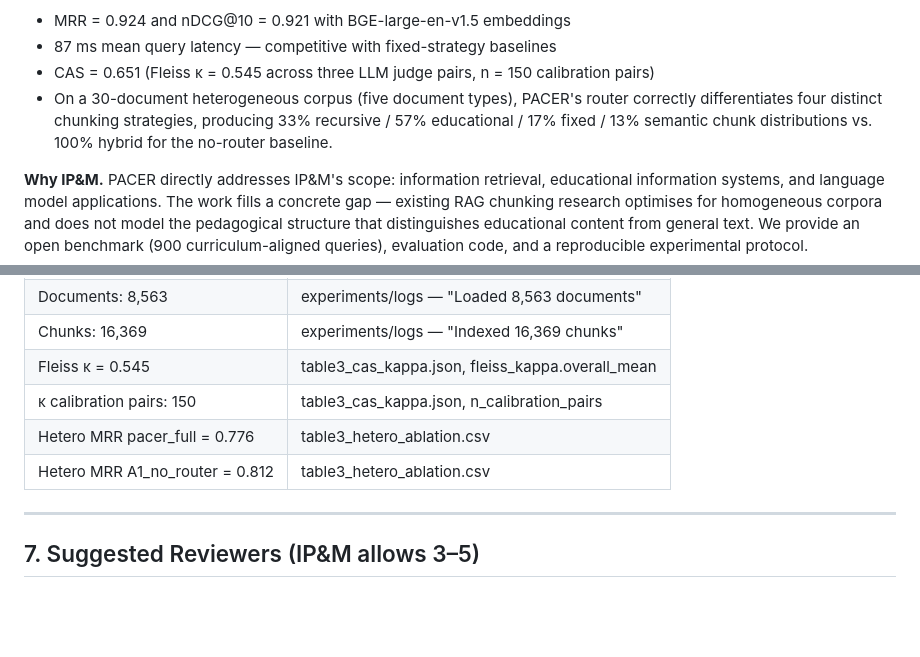
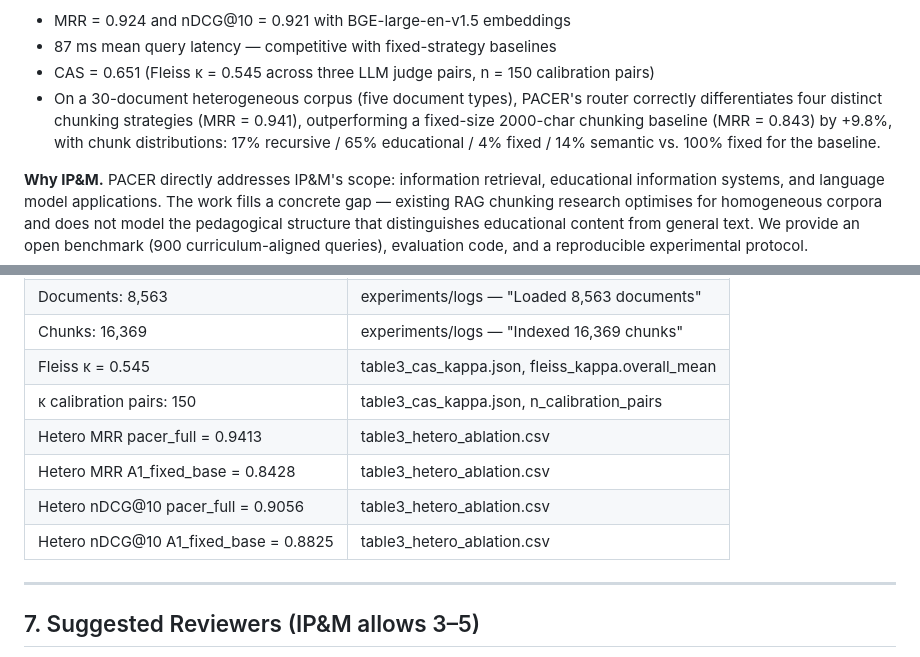
Before and after one commit to nitesh19s/edullm-pacer, a Markdown page: paper_1/SUBMISSION_PREP_IPM.md, 2 parts joined by grey strips. Rendered like a GitHub page; blank space fills up the shorter version.

Commit message:
Update IP&M submission prep with final hetero ablation results
Correct stale numbers from earlier runs (pacer_full=0.776, A1=0.812)
to final verified values:
- pacer_full MRR=0.9413, nDCG@10=0.9056
- A1_fixed_base MRR=0.8428, nDCG@10=0.8825 (+9.8% PACER advantage)

Also update cover letter and abstract framing:
- A1 baseline is fixed-size 2000-char chunking (not hybrid fallback)
- State the +9.8% MRR improvement explicitly
- Update chunk distribution percentages from actual run

```diff
--- a/paper_1/SUBMISSION_PREP_IPM.md
+++ b/paper_1/SUBMISSION_PREP_IPM.md
@@ -24,7 +24,7 @@ We are pleased to submit our manuscript titled **"PACER: Pedagogy-Aware Adaptive
 - MRR = 0.924 and nDCG@10 = 0.921 with BGE-large-en-v1.5 embeddings
 - 87 ms mean query latency — competitive with fixed-strategy baselines
 - CAS = 0.651 (Fleiss κ = 0.545 across three LLM judge pairs, n = 150 calibration pairs)
-- On a 30-document heterogeneous corpus (five document types), PACER's router correctly differentiates four distinct chunking strategies, producing 33% recursive / 57% educational / 17% fixed / 13% semantic chunk distributions vs. 100% hybrid for the no-router baseline.
+- On a 30-document heterogeneous corpus (five document types), PACER's router correctly differentiates four distinct chunking strategies (MRR = 0.941), outperforming a fixed-size 2000-char chunking baseline (MRR = 0.843) by +9.8%, with chunk distributions: 17% recursive / 65% educational / 4% fixed / 14% semantic vs. 100% fixed for the baseline.
 
 **Why IP&M.** PACER directly addresses IP&M's scope: information retrieval, educational information systems, and language model applications. The work fills a concrete gap — existing RAG chunking research optimises for homogeneous corpora and does not model the pedagogical structure that distinguishes educational content from general text. We provide an open benchmark (900 curriculum-aligned queries), evaluation code, and a reproducible experimental protocol.
 
@@ -134,8 +134,10 @@ An AI writing assistant (Claude, Anthropic) was used for grammar checking and co
 | Chunks: 16,369 | experiments/logs — "Indexed 16,369 chunks" |
 | Fleiss κ = 0.545 | table3_cas_kappa.json, fleiss_kappa.overall_mean |
 | κ calibration pairs: 150 | table3_cas_kappa.json, n_calibration_pairs |
-| Hetero MRR pacer_full = 0.776 | table3_hetero_ablation.csv |
-| Hetero MRR A1_no_router = 0.812 | table3_hetero_ablation.csv |
+| Hetero MRR pacer_full = 0.9413 | table3_hetero_ablation.csv |
+| Hetero MRR A1_fixed_base = 0.8428 | table3_hetero_ablation.csv |
+| Hetero nDCG@10 pacer_full = 0.9056 | table3_hetero_ablation.csv |
+| Hetero nDCG@10 A1_fixed_base = 0.8825 | table3_hetero_ablation.csv |
 
 ---
 
```
Also changed, not shown: other parts of paper_1/SUBMISSION_PREP_IPM.md (+1 -1 lines).
